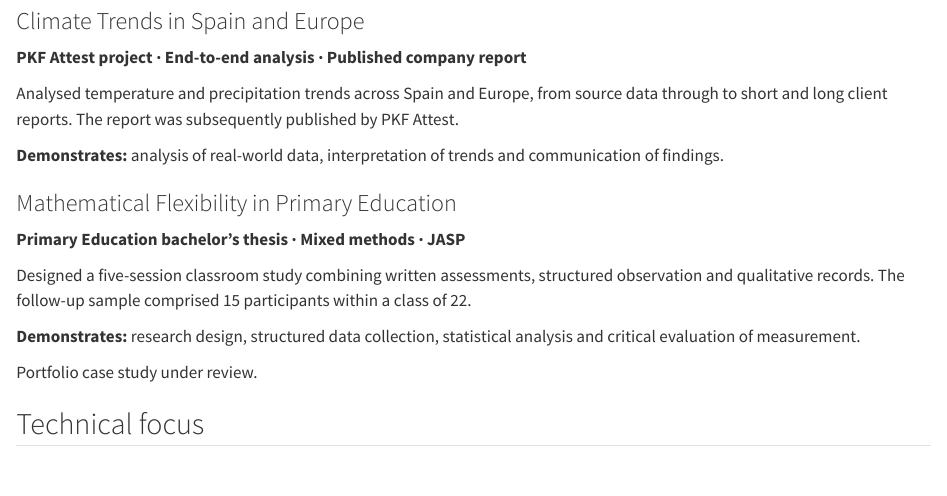
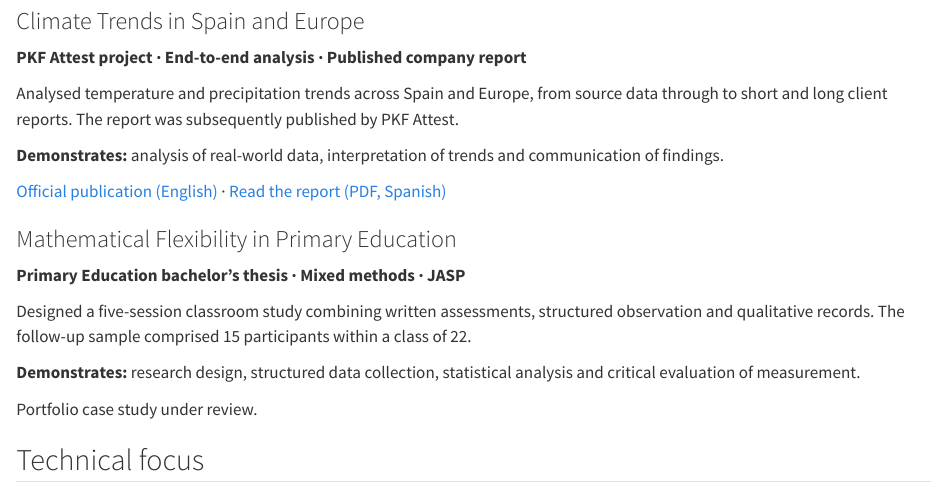
Before and after one commit to lauraiglesiasgr/gamification-math-apps-analysis, a Quarto document (index.qmd): the page in a window 1100 px wide, from 1000 px down. Rendered offline with R 4.5, knitr and Pandoc in place of Quarto, with nearby package versions.

Commit message:
Add publication links to index.qmd
Added links to the official publication and report in Spanish.

```diff
--- a/index.qmd
+++ b/index.qmd
@@ -70,6 +70,9 @@ PKF Attest.
 **Demonstrates:** analysis of real-world data, interpretation
 of trends and communication of findings.
 
+[Official publication (English)](https://www.pkf-attest.es/tecnologia/en/novedades-itc/informe-clima-2025-datos-power-bi/) ·
+[Read the report (PDF, Spanish)](https://www.pkf-attest.es/tecnologia/wp-content/uploads/sites/2/2025/09/Informe-Clima-2025-min.pdf)
+
 ### Mathematical Flexibility in Primary Education
 
 **Primary Education bachelor's thesis · Mixed methods · JASP**
```
